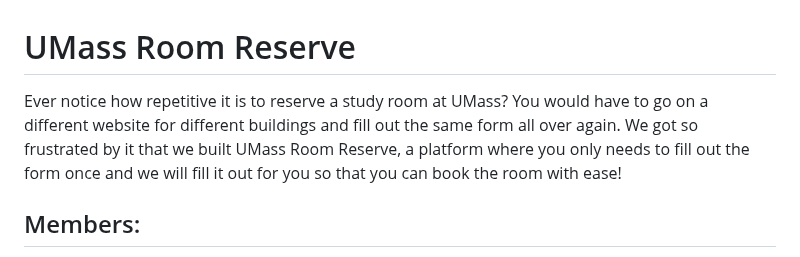
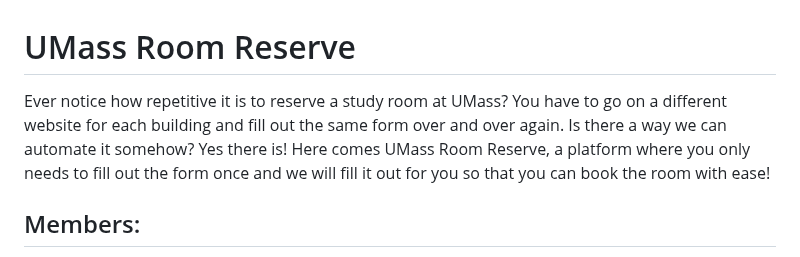
Before and after one commit to weebao/umass-room-reserve, a Markdown page: README.md, the part around the change. Rendered like a GitHub page.

Commit message:
Polishing

```diff
--- a/README.md
+++ b/README.md
@@ -1,6 +1,6 @@
 # UMass Room Reserve
 
-Ever notice how repetitive it is to reserve a study room at UMass? You would have to go on a different website for different buildings and fill out the same form all over again. We got so frustrated by it that we built UMass Room Reserve, a platform where you only needs to fill out the form once and we will fill it out for you so that you can book the room with ease!
+Ever notice how repetitive it is to reserve a study room at UMass? You have to go on a different website for each building and fill out the same form over and over again. Is there a way we can automate it somehow? Yes there is! Here comes UMass Room Reserve, a platform where you only needs to fill out the form once and we will fill it out for you so that you can book the room with ease!
 
 ## Members:
 
```
